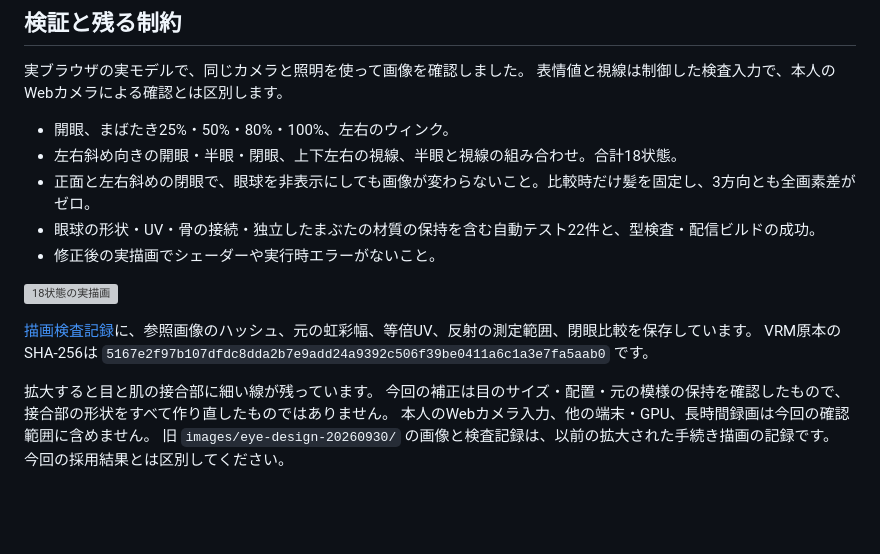
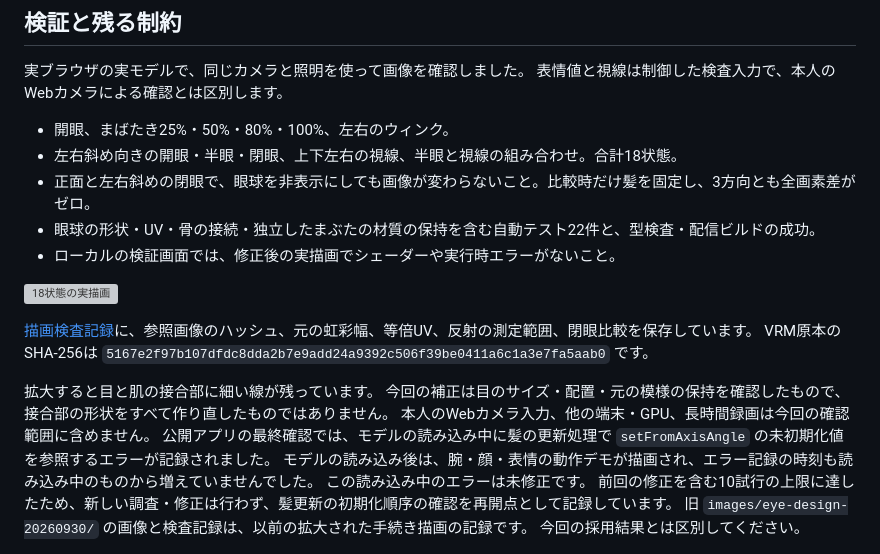
Before and after one commit to sutaa12/tripo-avatar-studio, a Markdown page: docs/EYE_SURFACE_REPAIR_20260930.md, the part around the change. Drawn GitHub-style; blank space fills up the shorter version; grey boxes are pictures that could not be loaded.

Commit message:
Document public startup limitation and verified eye proportions

```diff
--- a/docs/EYE_SURFACE_REPAIR_20260930.md
+++ b/docs/EYE_SURFACE_REPAIR_20260930.md
@@ -47,7 +47,7 @@ VRM原本、配信用に分離した元モデル、Blender原本は書き換え
 - 左右斜め向きの開眼・半眼・閉眼、上下左右の視線、半眼と視線の組み合わせ。合計18状態。
 - 正面と左右斜めの閉眼で、眼球を非表示にしても画像が変わらないこと。比較時だけ髪を固定し、3方向とも全画素差がゼロ。
 - 眼球の形状・UV・骨の接続・独立したまぶたの材質の保持を含む自動テスト22件と、型検査・配信ビルドの成功。
-- 修正後の実描画でシェーダーや実行時エラーがないこと。
+- ローカルの検証画面では、修正後の実描画でシェーダーや実行時エラーがないこと。
 
 ![18状態の実描画](images/eye-reference-20260930/states.png)
 
@@ -57,6 +57,10 @@ VRM原本のSHA-256は `5167e2f97b107dfdc8dda2b7e9add24a9392c506f39be0411a6c1a3e
 拡大すると目と肌の接合部に細い線が残っています。
 今回の補正は目のサイズ・配置・元の模様の保持を確認したもので、接合部の形状をすべて作り直したものではありません。
 本人のWebカメラ入力、他の端末・GPU、長時間録画は今回の確認範囲に含めません。
+公開アプリの最終確認では、モデルの読み込み中に髪の更新処理で `setFromAxisAngle` の未初期化値を参照するエラーが記録されました。
+モデルの読み込み後は、腕・顔・表情の動作デモが描画され、エラー記録の時刻も読み込み中のものから増えていませんでした。
+この読み込み中のエラーは未修正です。
+前回の修正を含む10試行の上限に達したため、新しい調査・修正は行わず、髪更新の初期化順序の確認を再開点として記録しています。
 旧 `images/eye-design-20260930/` の画像と検査記録は、以前の拡大された手続き描画の記録です。
 今回の採用結果とは区別してください。
 
```
